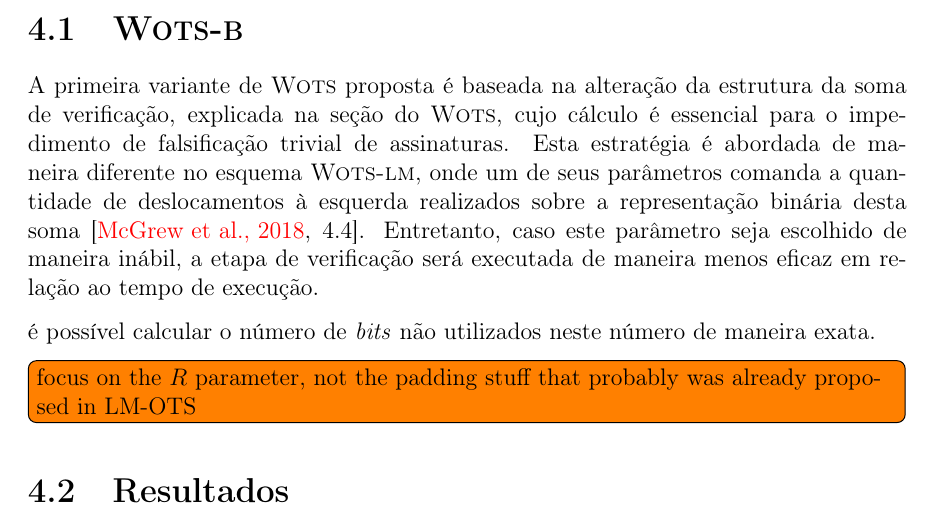
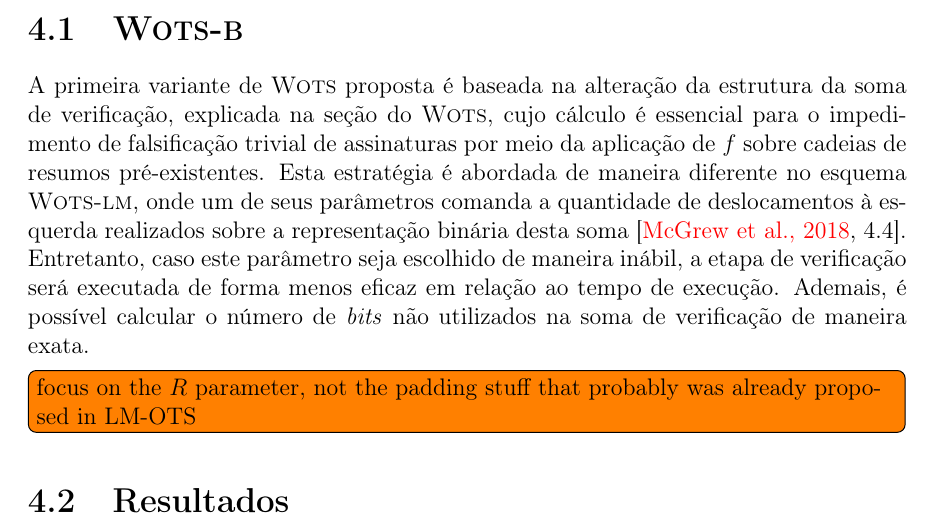
Before and after one commit to zambonin/bsc, a LaTeX document (bsc.tex): part of page 39 of 44, cut so that both start at the same text. Compiled offline with pdfLaTeX.

Commit message:
sharelatex: update bsc.tex from r33367 to r33388

```diff
--- a/bsc.tex
+++ b/bsc.tex
@@ -1708,9 +1708,7 @@ Neste capítulo, duas otimizações são apresentadas para a família de esquema
 
 \section{\textsc{Wots-b}}
 
-A primeira variante de \wots{} proposta é baseada na alteração da estrutura da soma de verificação, explicada na seção do \wots{}, cujo cálculo é essencial para o impedimento de falsificação trivial de assinaturas. Esta estratégia é abordada de maneira diferente no esquema \wotslm{}, onde um de seus parâmetros comanda a quantidade de deslocamentos à esquerda realizados sobre a representação binária desta soma~\cite[4.4]{mcgrew-hash-sigs-11}. Entretanto, caso este parâmetro seja escolhido de maneira inábil, a etapa de verificação será executada de maneira menos eficaz em relação ao tempo de execução.
-
-é possível calcular o número de \emph{bits} não utilizados neste número de maneira exata.
+A primeira variante de \wots{} proposta é baseada na alteração da estrutura da soma de verificação, explicada na seção do \wots{}, cujo cálculo é essencial para o impedimento de falsificação trivial de assinaturas por meio da aplicação de $f$ sobre cadeias de resumos pré-existentes. Esta estratégia é abordada de maneira diferente no esquema \wotslm{}, onde um de seus parâmetros comanda a quantidade de deslocamentos à esquerda realizados sobre a representação binária desta soma~\cite[4.4]{mcgrew-hash-sigs-11}. Entretanto, caso este parâmetro seja escolhido de maneira inábil, a etapa de verificação será executada de forma menos eficaz em relação ao tempo de execução. Ademais, é possível calcular o número de \emph{bits} não utilizados na soma de verificação de maneira exata.
 
 \todo[inline]{focus on the $R$ parameter, not the padding stuff that probably
 was already proposed in LM-OTS}
```
